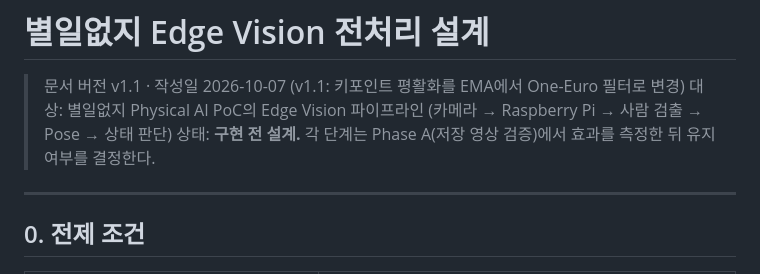
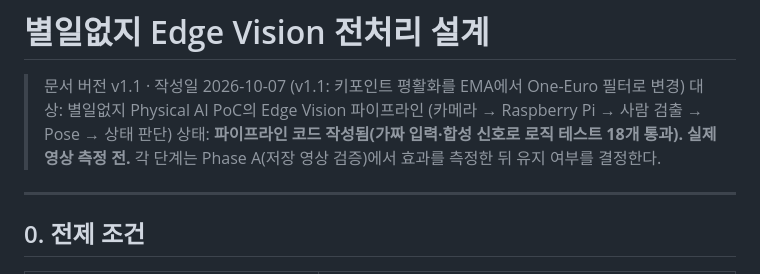
Before and after one commit to namong118/physical-ai, a Markdown page: report/vision-preprocessing-design.md, the part around the change. Rendered like a GitHub page.

Commit message:
Vision 설계 문서 — 상태 문구를 현재 진행 상황에 맞춤
Co-Authored-By: Claude Opus 5.5 <noreply@anthropic.com>

```diff
--- a/report/vision-preprocessing-design.md
+++ b/report/vision-preprocessing-design.md
@@ -2,7 +2,7 @@
 
 > 문서 버전 v1.1 · 작성일 2026-10-07 (v1.1: 키포인트 평활화를 EMA에서 One-Euro 필터로 변경)
 > 대상: 별일없지 Physical AI PoC의 Edge Vision 파이프라인 (카메라 → Raspberry Pi → 사람 검출 → Pose → 상태 판단)
-> 상태: **구현 전 설계.** 각 단계는 Phase A(저장 영상 검증)에서 효과를 측정한 뒤 유지 여부를 결정한다.
+> 상태: **파이프라인 코드 작성됨(가짜 입력·합성 신호로 로직 테스트 18개 통과). 실제 영상 측정 전.** 각 단계는 Phase A(저장 영상 검증)에서 효과를 측정한 뒤 유지 여부를 결정한다.
 
 ---
 
```
